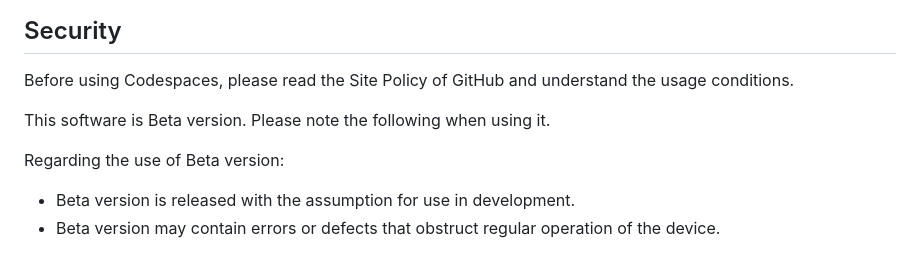
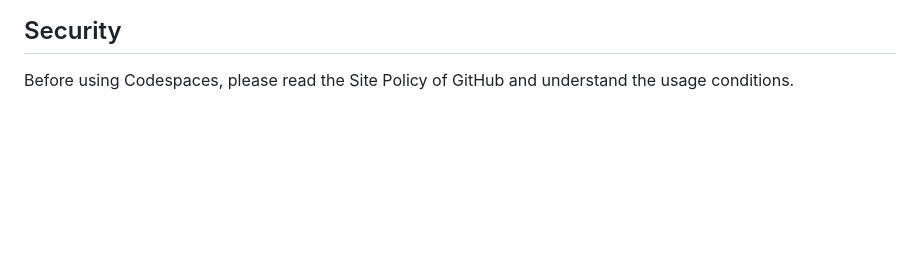
Before and after one commit to SonySemiconductorSolutions/aitrios-sdk-console-access-lib-ts, a Markdown page: README.md, the part around the change. Drawn GitHub-style; blank space fills up the shorter version.

Commit message:
Delete README beta version

```diff
--- a/README.md
+++ b/README.md
@@ -156,9 +156,3 @@ Each release is generated in the main branch. Pre-releases are generated in the
 
 ## Security
 Before using Codespaces, please read the Site Policy of GitHub and understand the usage conditions.
-
-This software is Beta version. Please note the following when using it.
-
-Regarding the use of Beta version:
-- Beta version is released with the assumption for use in development.
-- Beta version may contain errors or defects that obstruct regular operation of the device.
```
